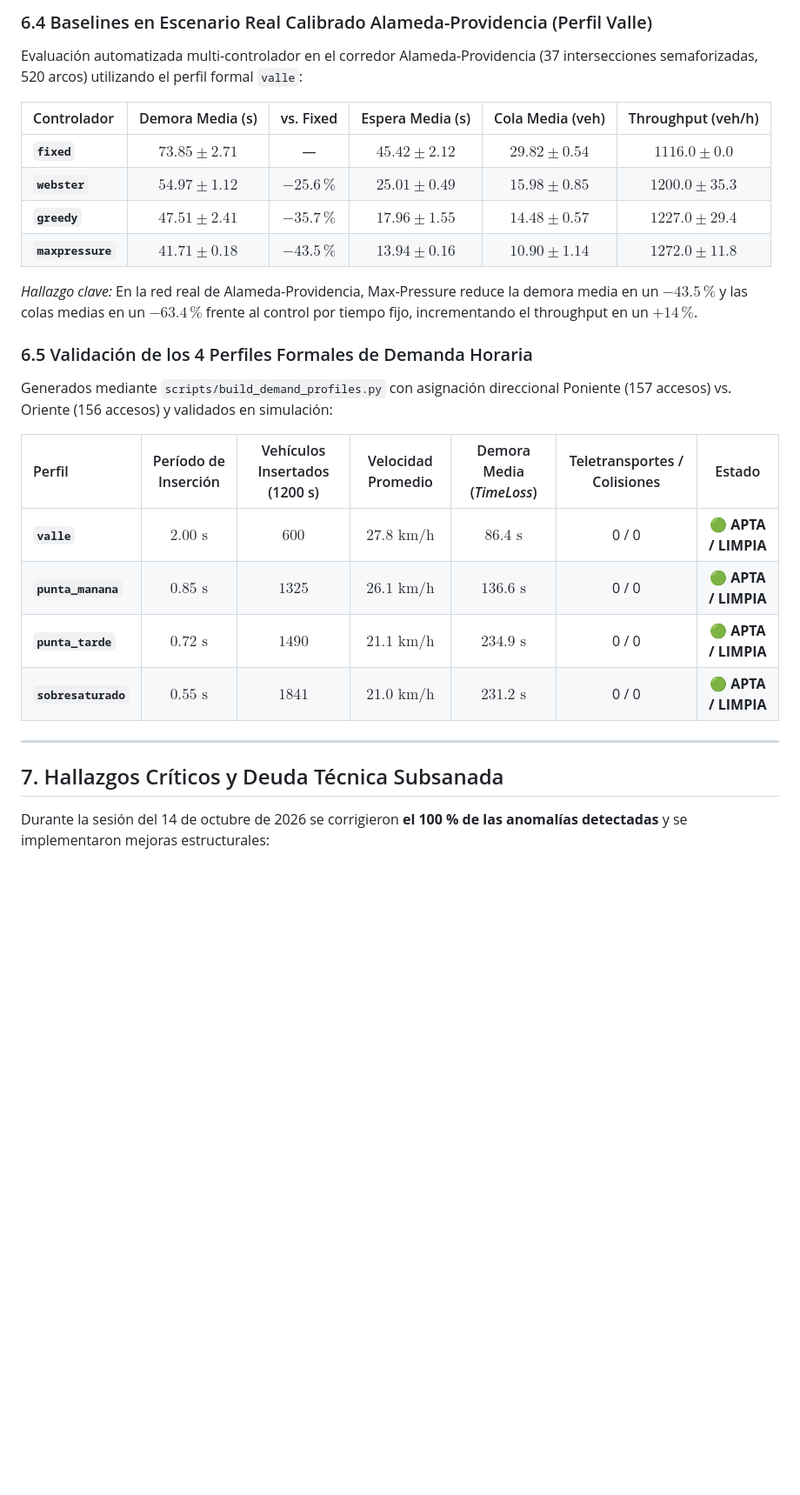
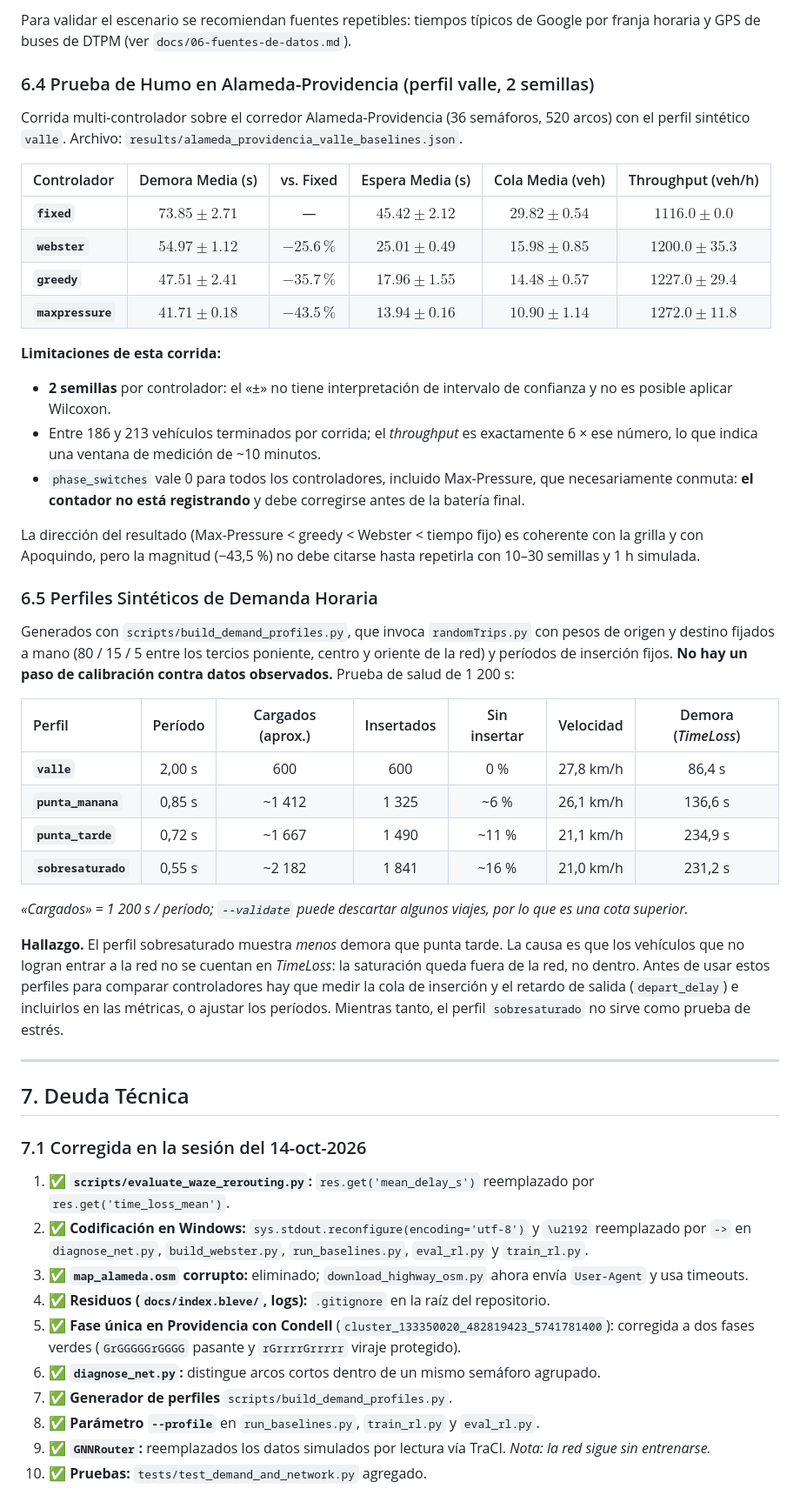
Before and after one commit to howtok6/CAPSTONE, a Markdown page: ESTADO_DEL_PROYECTO.md, the part around one of its changes. Shown at 87% size. GitHub-like rendering; blank space fills up the shorter version.

```diff
--- a/ESTADO_DEL_PROYECTO.md
+++ b/ESTADO_DEL_PROYECTO.md
@@ -153,29 +198,59 @@ El script `scripts/analyze_santiago_congestion.py` recopiló métricas empírica
 
-### 6.4 Baselines en Escenario Real Calibrado Alameda-Providencia (Perfil Valle)
-Evaluación automatizada multi-controlador en el corredor Alameda-Providencia (37 intersecciones semaforizadas, 520 arcos) utilizando el perfil formal `valle`:
+Para validar el escenario se recomiendan fuentes repetibles: tiempos típicos de Google por franja horaria y GPS de
+buses de DTPM (ver `docs/06-fuentes-de-datos.md`).
+
+### 6.4 Prueba de Humo en Alameda-Providencia (perfil valle, 2 semillas)
+Corrida multi-controlador sobre el corredor Alameda-Providencia (36 semáforos, 520 arcos) con el perfil sintético
+`valle`. Archivo: `results/alameda_providencia_valle_baselines.json`.
 
 | Controlador | Demora Media (s) | vs. Fixed | Espera Media (s) | Cola Media (veh) | Throughput (veh/h) |
 |:---|:---:|:---:|:---:|:---:|:---:|
 | **`fixed`** | $73.85 \pm 2.71$ | — | $45.42 \pm 2.12$ | $29.82 \pm 0.54$ | $1116.0 \pm 0.0$ |
-| **`webster`** | $54.97 \pm 1.12$ | **$-25.6\,\%$** | $25.01 \pm 0.49$ | $15.98 \pm 0.85$ | $1200.0 \pm 35.3$ |
-| **`greedy`** | $47.51 \pm 2.41$ | **$-35.7\,\%$** | $17.96 \pm 1.55$ | $14.48 \pm 0.57$ | $1227.0 \pm 29.4$ |
+| **`webster`** | $54.97 \pm 1.12$ | $-25.6\,\%$ | $25.01 \pm 0.49$ | $15.98 \pm 0.85$ | $1200.0 \pm 35.3$ |
+| **`greedy`** | $47.51 \pm 2.41$ | $-35.7\,\%$ | $17.96 \pm 1.55$ | $14.48 \pm 0.57$ | $1227.0 \pm 29.4$ |
 | **`maxpressure`** | **$41.71 \pm 0.18$** | **$-43.5\,\%$** | **$13.94 \pm 0.16$** | **$10.90 \pm 1.14$** | **$1272.0 \pm 11.8$** |
 
-*Hallazgo clave:* En la red real de Alameda-Providencia, Max-Pressure reduce la demora media en un **$-43.5\,\%$** y las colas medias en un **$-63.4\,\%$** frente al control por tiempo fijo, incrementando el throughput en un $+14\,\%$.
+**Limitaciones de esta corrida:**
+* **2 semillas** por controlador: el «±» no tiene interpretación de intervalo de confianza y no es posible aplicar Wilcoxon.
+* Entre 186 y 213 vehículos terminados por corrida; el *throughput* es exactamente 6 × ese número, lo que indica una ventana de medición de ~10 minutos.
+* `phase_switches` vale 0 para todos los controladores, incluido Max-Pressure, que necesariamente conmuta: **el contador no está registrando** y debe corregirse antes de la batería final.
 
-### 6.5 Validación de los 4 Perfiles Formales de Demanda Horaria
-Generados mediante `scripts/build_demand_profiles.py` con asignación direccional Poniente (157 accesos) vs. Oriente (156 accesos) y validados en simulación:
+La dirección del resultado (Max-Pressure < greedy < Webster < tiempo fijo) es coherente con la grilla y con Apoquindo,
+pero la magnitud (−43,5 %) no debe citarse hasta repetirla con 10–30 semillas y 1 h simulada.
 
-| Perfil | Período de Inserción | Vehículos Insertados (1200 s) | Velocidad Promedio | Demora Media (*TimeLoss*) | Teletransportes / Colisiones | Estado |
+### 6.5 Perfiles Sintéticos de Demanda Horaria
+Generados con `scripts/build_demand_profiles.py`, que invoca `randomTrips.py` con pesos de origen y destino fijados a
+mano (80 / 15 / 5 entre los tercios poniente, centro y oriente de la red) y períodos de inserción fijos. **No hay un
+paso de calibración contra datos observados.** Prueba de salud de 1 200 s:
+
+| Perfil | Período | Cargados (aprox.) | Insertados | Sin insertar | Velocidad | Demora (*TimeLoss*) |
 |:---|:---:|:---:|:---:|:---:|:---:|:---:|
-| **`valle`** | $2.00\text{ s}$ | $600$ | $27.8\text{ km/h}$ | $86.4\text{ s}$ | 0 / 0 | 🟢 **APTA / LIMPIA** |
-| **`punta_manana`** | $0.85\text{ s}$ | $1325$ | $26.1\text{ km/h}$ | $136.6\text{ s}$ | 0 / 0 | 🟢 **APTA / LIMPIA** |
-| **`punta_tarde`** | $0.72\text{ s}$ | $1490$ | $21.1\text{ km/h}$ | $234.9\text{ s}$ | 0 / 0 | 🟢 **APTA / LIMPIA** |
-| **`sobresaturado`** | $0.55\text{ s}$ | $1841$ | $21.0\text{ km/h}$ | $231.2\text{ s}$ | 0 / 0 | 🟢 **APTA / LIMPIA** |
+| **`valle`** | 2,00 s | 600 | 600 | 0 % | 27,8 km/h | 86,4 s |
+| **`punta_manana`** | 0,85 s | ~1 412 | 1 325 | ~6 % | 26,1 km/h | 136,6 s |
+| **`punta_tarde`** | 0,72 s | ~1 667 | 1 490 | ~11 % | 21,1 km/h | 234,9 s |
+| **`sobresaturado`** | 0,55 s | ~2 182 | 1 841 | ~16 % | 21,0 km/h | 231,2 s |
+
+*«Cargados» = 1 200 s / período; `--validate` puede descartar algunos viajes, por lo que es una cota superior.*
+
+**Hallazgo.** El perfil sobresaturado muestra *menos* demora que punta tarde. La causa es que los vehículos que no
+logran entrar a la red no se cuentan en *TimeLoss*: la saturación queda fuera de la red, no dentro. Antes de usar estos
+perfiles para comparar controladores hay que medir la cola de inserción y el retardo de salida (`depart_delay`) e
+incluirlos en las métricas, o ajustar los períodos. Mientras tanto, el perfil `sobresaturado` no sirve como prueba de
+estrés.
 
 ---
 
-## 7. Hallazgos Críticos y Deuda Técnica Subsanada
+## 7. Deuda Técnica
 
-Durante la sesión del 14 de octubre de 2026 se corrigieron **el 100 % de las anomalías detectadas** y se implementaron mejoras estructurales:
+### 7.1 Corregida en la sesión del 14-oct-2026
+1. ✅ **`scripts/evaluate_waze_rerouting.py`:** `res.get('mean_delay_s')` reemplazado por `res.get('time_loss_mean')`.
+2. ✅ **Codificación en Windows:** `sys.stdout.reconfigure(encoding='utf-8')` y `\u2192` reemplazado por `->` en `diagnose_net.py`, `build_webster.py`, `run_baselines.py`, `eval_rl.py` y `train_rl.py`.
+3. ✅ **`map_alameda.osm` corrupto:** eliminado; `download_highway_osm.py` ahora envía `User-Agent` y usa timeouts.
+4. ✅ **Residuos (`docs/index.bleve/`, logs):** `.gitignore` en la raíz del repositorio.
+5. ✅ **Fase única en Providencia con Condell** (`cluster_133350020_482819423_5741781400`): corregida a dos fases verdes (`GrGGGGGrGGGG` pasante y `rGrrrrGrrrrr` viraje protegido).
+6. ✅ **`diagnose_net.py`:** distingue arcos cortos dentro de un mismo semáforo agrupado.
+7. ✅ **Generador de perfiles** `scripts/build_demand_profiles.py`.
+8. ✅ **Parámetro `--profile`** en `run_baselines.py`, `train_rl.py` y `eval_rl.py`.
+9. ✅ **`GNNRouter`:** reemplazados los datos simulados por lectura vía TraCI. *Nota: la red sigue sin entrenarse.*
+10. ✅ **Pruebas:** `tests/test_demand_and_network.py` agregado.
 
```
Also changed, not shown: other parts of ESTADO_DEL_PROYECTO.md (+143 -112 lines).
